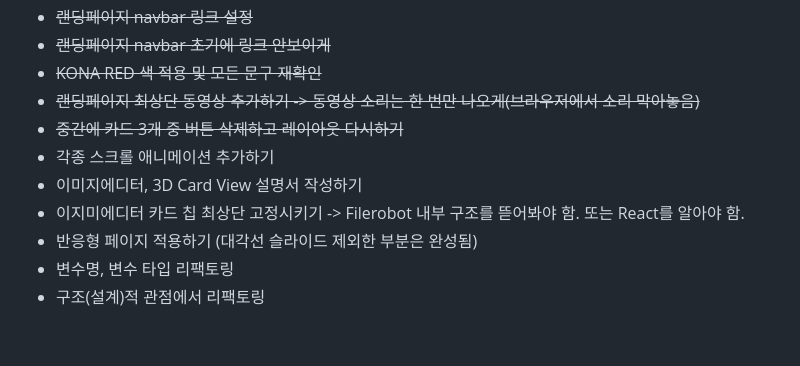
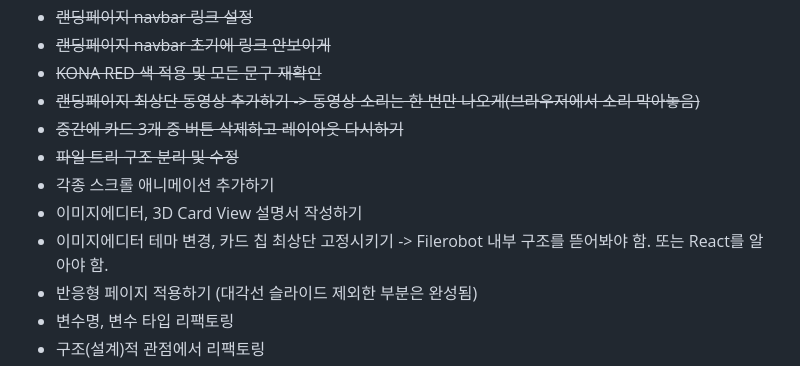
Before and after one commit to isckd/Team3_konawa, a Markdown page: README.md, the part around the change printed below. GitHub-like rendering; blank space fills up the shorter version.

Commit message:
Readme 업데이트

```diff
--- a/README.md
+++ b/README.md
@@ -16,9 +17,10 @@
 - ~~KONA RED 색 적용 및 모든 문구 재확인~~
 - ~~랜딩페이지 최상단 동영상 추가하기 -> 동영상 소리는 한 번만 나오게(브라우저에서 소리 막아놓음)~~
 - ~~중간에 카드 3개 중 버튼 삭제하고 레이아웃 다시하기~~
+- ~~파일 트리 구조 분리 및 수정~~
 - 각종 스크롤 애니메이션 추가하기
 - 이미지에디터, 3D Card View 설명서 작성하기
-- 이지미에디터 카드 칩 최상단 고정시키기 -> Filerobot 내부 구조를 뜯어봐야 함. 또는 React를 알아야 함.
+- 이미지에디터 테마 변경, 카드 칩 최상단 고정시키기 -> Filerobot 내부 구조를 뜯어봐야 함. 또는 React를 알아야 함.
 - 반응형 페이지 적용하기 (대각선 슬라이드 제외한 부분은 완성됨)
 - 변수명, 변수 타입 리팩토링
 - 구조(설계)적 관점에서 리팩토링
```
Also changed, not shown: other parts of README.md (+1 -0 lines).
